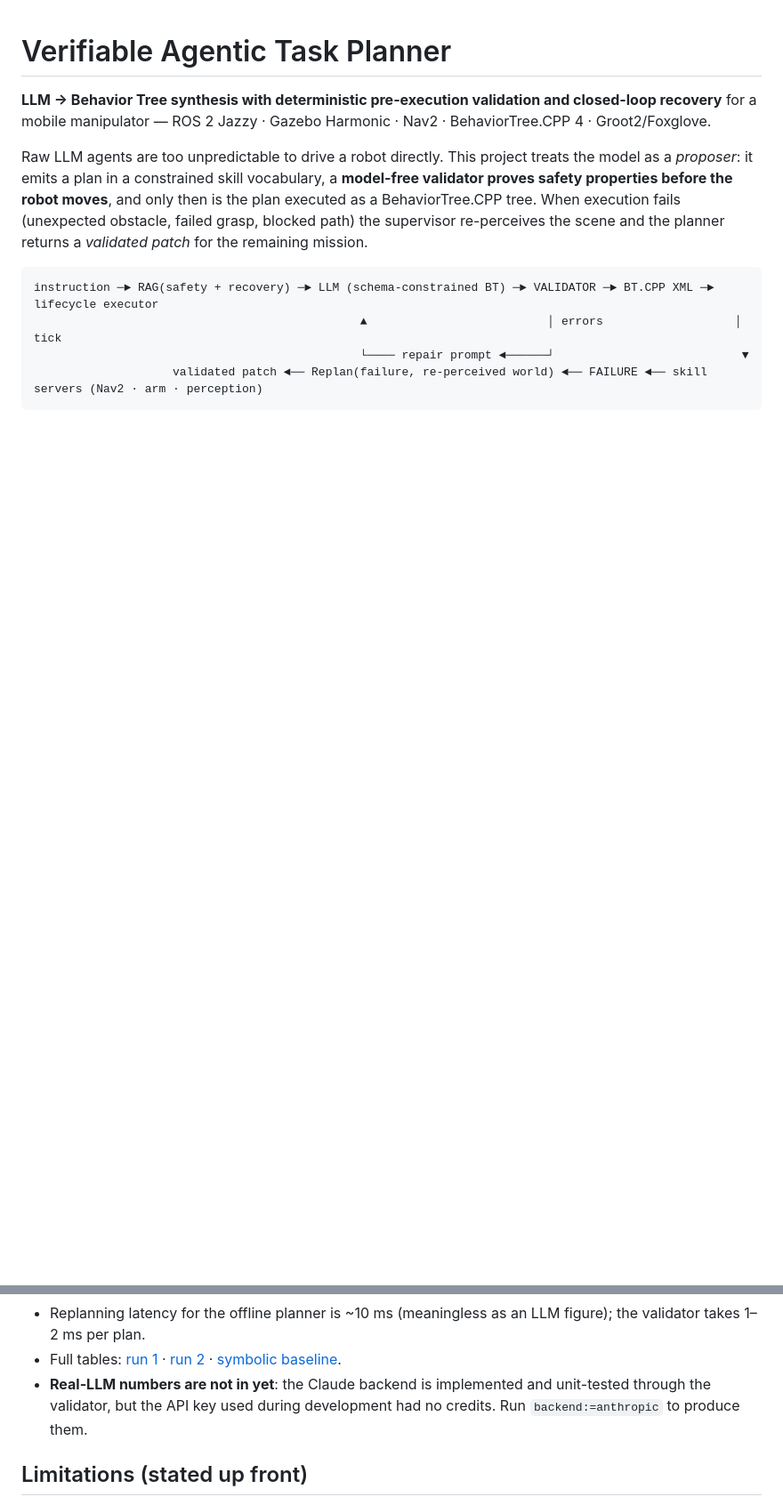
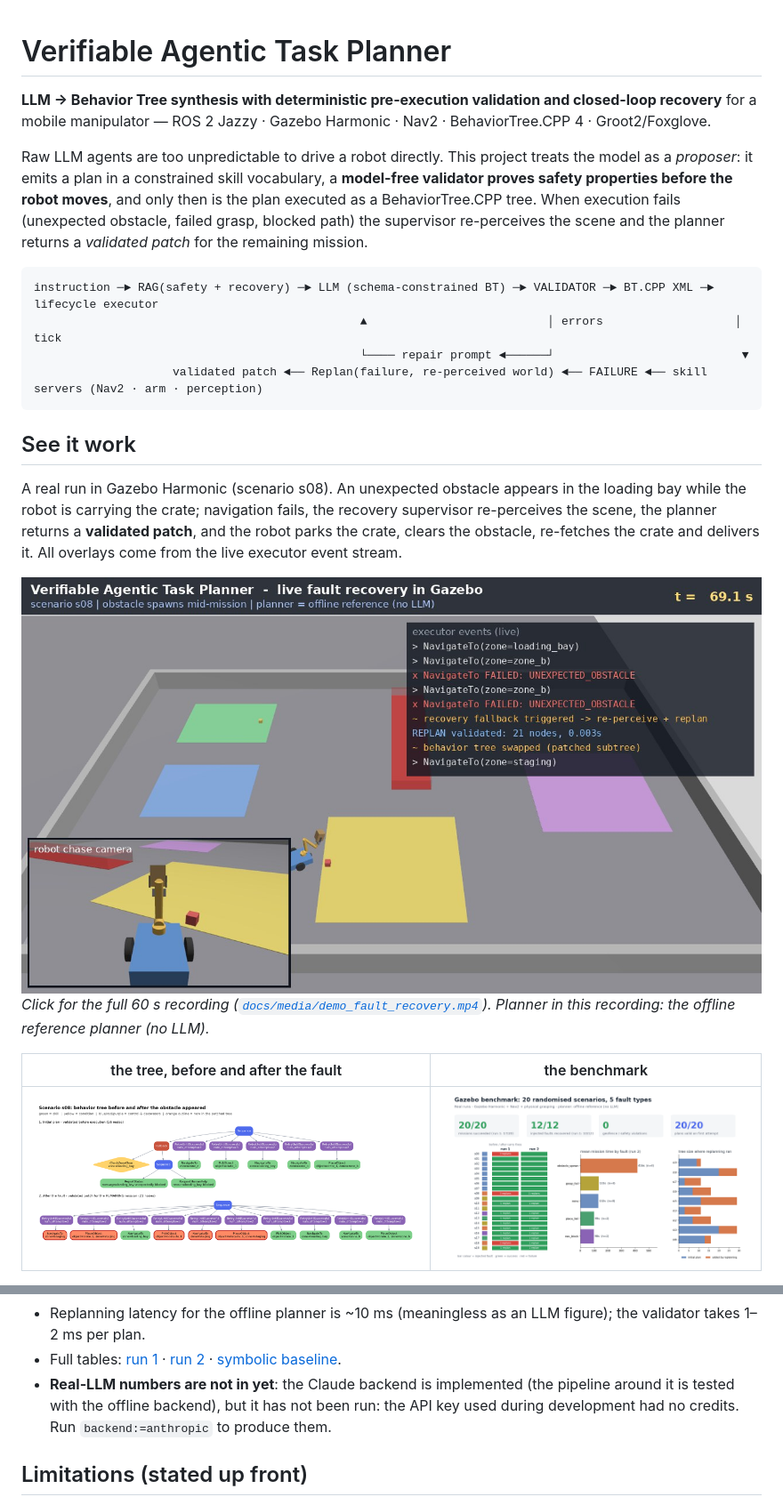
Before and after one commit to sinchk/Verifiable-Agentic-Task-Planner, a Markdown page: README.md, 2 parts joined by grey strips. Shown at 89% size. GitHub-like rendering; pictures changed too: docs/media/bt_before_after_replan.png (added), docs/media/gazebo_recovery_moment.jpg (added), docs/media/results_overview.png (added); blank space fills up the shorter version.

````diff
--- a/README.md
+++ b/README.md
@@ -15,3 +15,17 @@ instruction ─► RAG(safety + recovery) ─► LLM (schema-constrained BT) ─
                                                └──── repair prompt ◄──────┘                           ▼
                     validated patch ◄── Replan(failure, re-perceived world) ◄── FAILURE ◄── skill servers (Nav2 · arm · perception)
 ```
+
+## See it work
+A real run in Gazebo Harmonic (scenario s08). An unexpected obstacle appears in the loading bay while the robot is
+carrying the crate; navigation fails, the recovery supervisor re-perceives the scene, the planner returns a **validated
+patch**, and the robot parks the crate, clears the obstacle, re-fetches the crate and delivers it. All overlays come from
+the live executor event stream.
+
+[![Recovery moment](docs/media/gazebo_recovery_moment.jpg)](docs/media/demo_fault_recovery.mp4)
+*Click for the full 60 s recording ([`docs/media/demo_fault_recovery.mp4`](docs/media/demo_fault_recovery.mp4)). Planner in this recording: the offline reference planner (no LLM).*
+
+| the tree, before and after the fault | the benchmark |
+|---|---|
+| ![BT before/after](docs/media/bt_before_after_replan.png) | ![results](docs/media/results_overview.png) |
+
@@ -85,7 +109,7 @@ Each scenario carries one fault, fired when a chosen skill is called for the n-t
 * Full tables: [run 1](docs/results/gazebo_v1_before_carry_fixes/summary.md) ·
   [run 2](docs/results/gazebo_v2_offline_planner_20/summary.md) ·
   [symbolic baseline](docs/results/baseline_offline_planner_symbolic_20.md).
-* **Real-LLM numbers are not in yet**: the Claude backend is implemented and unit-tested through the validator, but the
+* **Real-LLM numbers are not in yet**: the Claude backend is implemented (the pipeline around it is tested with the offline backend), but it has not been run: the
   API key used during development had no credits. Run `backend:=anthropic` to produce them.
 
 ## Limitations (stated up front)
````
Also changed, not shown: other parts of README.md (+10 -0 lines), docs/media/concept_llm_loop_ILLUSTRATIVE.png (added), docs/media/gazebo_carrying_crate.jpg (added), 14 other files.
